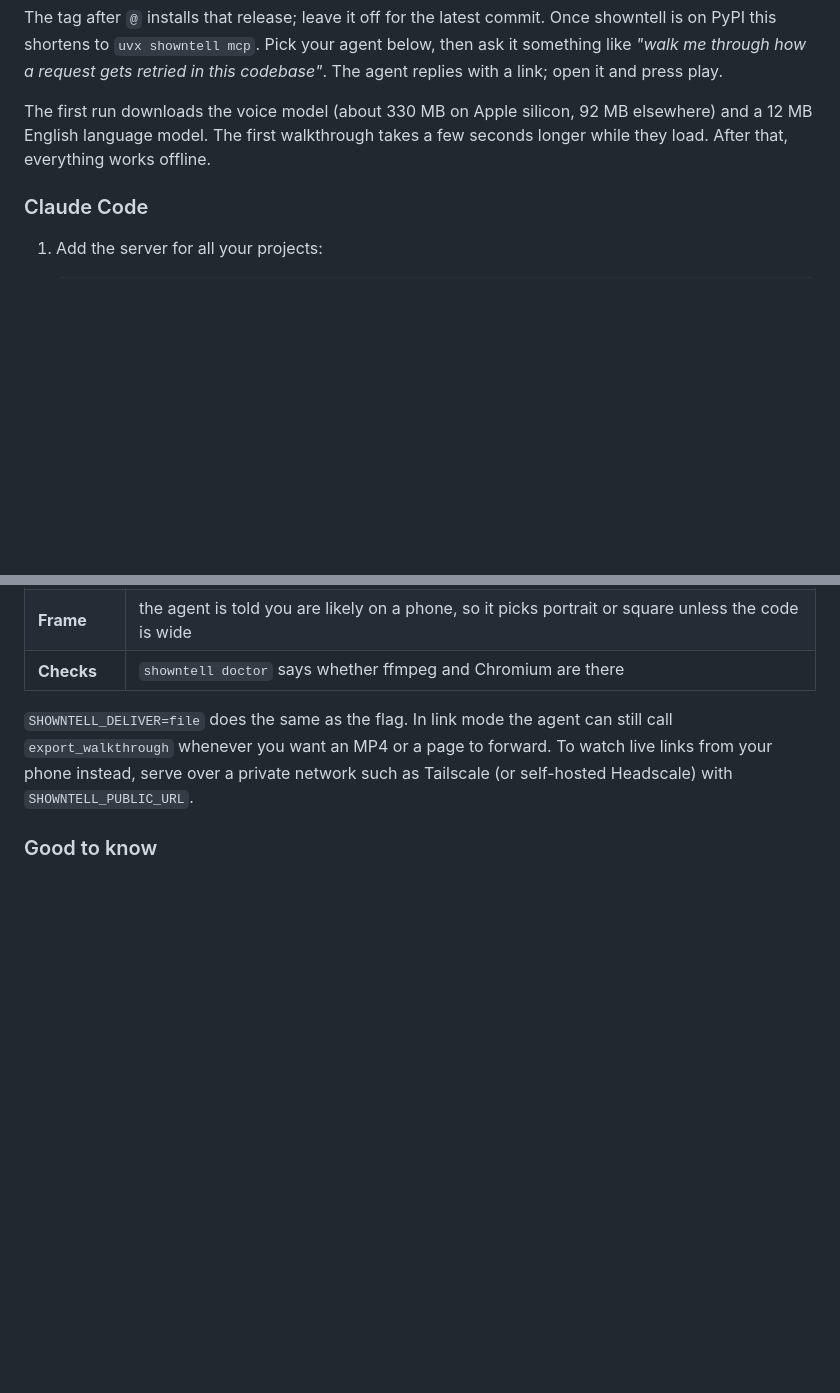
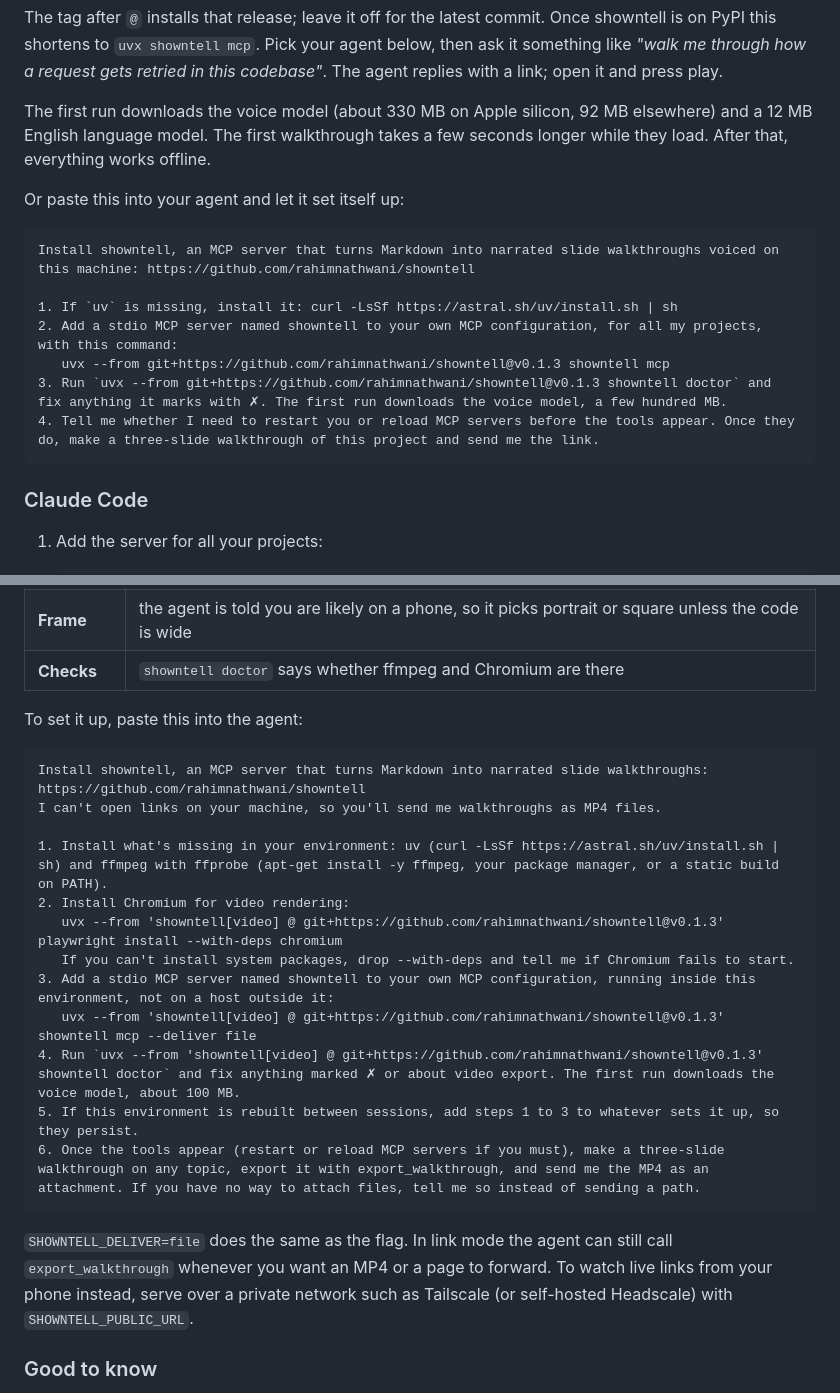
Before and after one commit to AhmedElhadarey/talktrack, a Markdown page: README.md, 2 parts joined by grey strips. Drawn GitHub-style; blank space fills up the shorter version.

Commit message:
README: setup prompts to paste into an agent, for desktop and sandboxed agents
Co-Authored-By: Claude Opus 5.5 <noreply@anthropic.com>
Claude-Session: https://claude.ai/code/session_01LJ5GYrt6Fr1XUrPTCJTTrW

````diff
--- a/README.md
+++ b/README.md
@@ -29,6 +29,18 @@ uvx --from git+https://github.com/rahimnathwani/showntell@v0.1.3 showntell mcp
 The tag after `@` installs that release; leave it off for the latest commit. Once showntell is on PyPI this shortens to `uvx showntell mcp`. Pick your agent below, then ask it something like *"walk me through how a request gets retried in this codebase"*. The agent replies with a link; open it and press play.
 
 The first run downloads the voice model (about 330 MB on Apple silicon, 92 MB elsewhere) and a 12 MB English language model. The first walkthrough takes a few seconds longer while they load. After that, everything works offline.
+
+Or paste this into your agent and let it set itself up:
+
+```text
+Install showntell, an MCP server that turns Markdown into narrated slide walkthroughs voiced on this machine: https://github.com/rahimnathwani/showntell
+
+1. If `uv` is missing, install it: curl -LsSf https://astral.sh/uv/install.sh | sh
+2. Add a stdio MCP server named showntell to your own MCP configuration, for all my projects, with this command:
+   uvx --from git+https://github.com/rahimnathwani/showntell@v0.1.3 showntell mcp
+3. Run `uvx --from git+https://github.com/rahimnathwani/showntell@v0.1.3 showntell doctor` and fix anything it marks with ✗. The first run downloads the voice model, a few hundred MB.
+4. Tell me whether I need to restart you or reload MCP servers before the tools appear. Once they do, make a three-slide walkthrough of this project and send me the link.
+```
 
 ### Claude Code
 
@@ -148,6 +160,23 @@ uvx --from 'showntell[video] @ git+https://github.com/rahimnathwani/showntell@v0
 | **Size** | kept within 16 MB, WhatsApp's video limit, by lowering the audio bitrate and then the picture to 720p; the agent passes `max_mb` for other apps (Telegram bots 50, Signal 100). Narration is most of the size: a 3.5-minute walkthrough is about 4 MB |
 | **Frame** | the agent is told you are likely on a phone, so it picks portrait or square unless the code is wide |
 | **Checks** | `showntell doctor` says whether ffmpeg and Chromium are there |
+
+To set it up, paste this into the agent:
+
+```text
+Install showntell, an MCP server that turns Markdown into narrated slide walkthroughs: https://github.com/rahimnathwani/showntell
+I can't open links on your machine, so you'll send me walkthroughs as MP4 files.
+
+1. Install what's missing in your environment: uv (curl -LsSf https://astral.sh/uv/install.sh | sh) and ffmpeg with ffprobe (apt-get install -y ffmpeg, your package manager, or a static build on PATH).
+2. Install Chromium for video rendering:
+   uvx --from 'showntell[video] @ git+https://github.com/rahimnathwani/showntell@v0.1.3' playwright install --with-deps chromium
+   If you can't install system packages, drop --with-deps and tell me if Chromium fails to start.
+3. Add a stdio MCP server named showntell to your own MCP configuration, running inside this environment, not on a host outside it:
+   uvx --from 'showntell[video] @ git+https://github.com/rahimnathwani/showntell@v0.1.3' showntell mcp --deliver file
+4. Run `uvx --from 'showntell[video] @ git+https://github.com/rahimnathwani/showntell@v0.1.3' showntell doctor` and fix anything marked ✗ or about video export. The first run downloads the voice model, about 100 MB.
+5. If this environment is rebuilt between sessions, add steps 1 to 3 to whatever sets it up, so they persist.
+6. Once the tools appear (restart or reload MCP servers if you must), make a three-slide walkthrough on any topic, export it with export_walkthrough, and send me the MP4 as an attachment. If you have no way to attach files, tell me so instead of sending a path.
+```
 
 `SHOWNTELL_DELIVER=file` does the same as the flag. In link mode the agent can still call `export_walkthrough` whenever you want an MP4 or a page to forward. To watch live links from your phone instead, serve over a private network such as Tailscale (or self-hosted Headscale) with `SHOWNTELL_PUBLIC_URL`.
 
````
